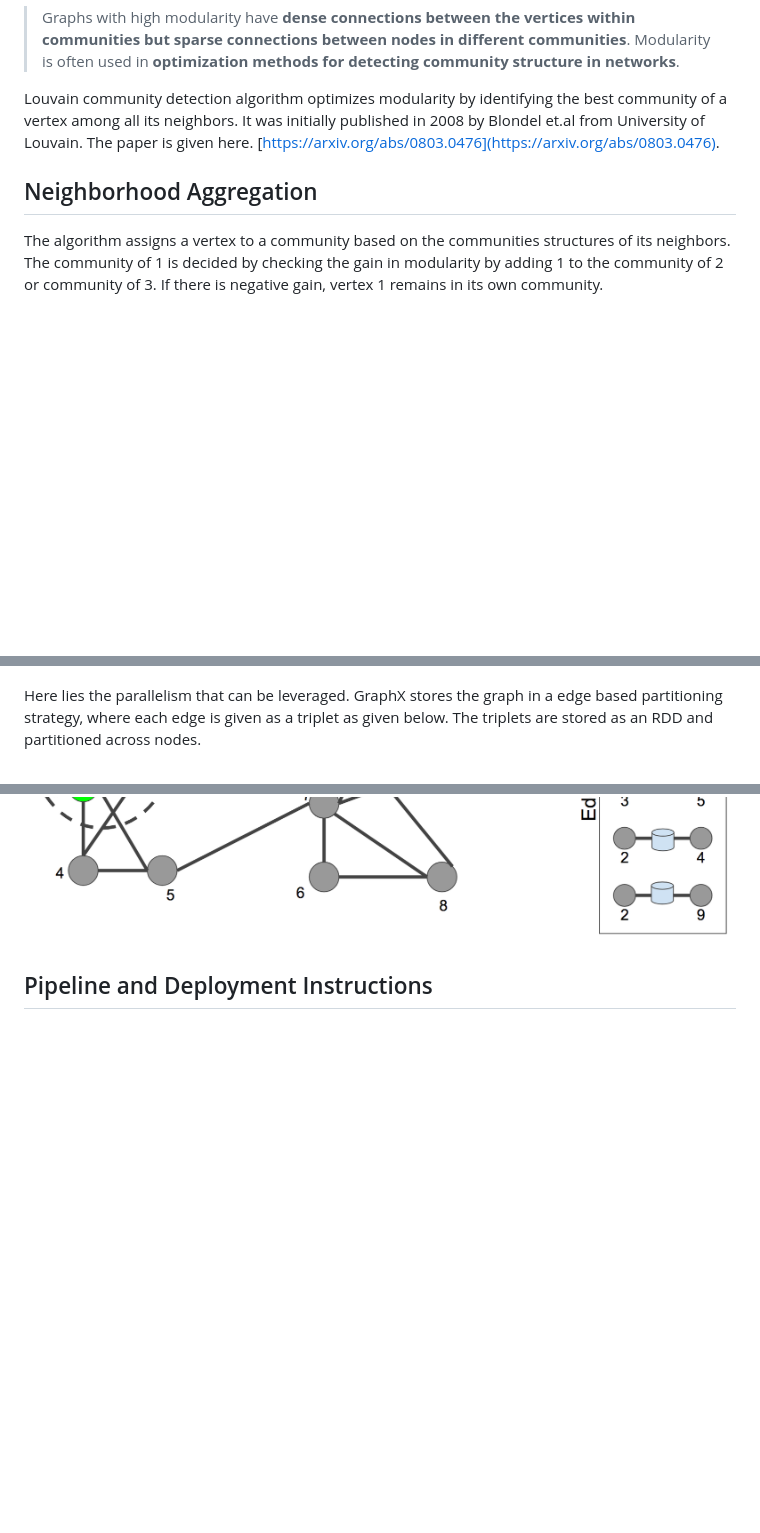
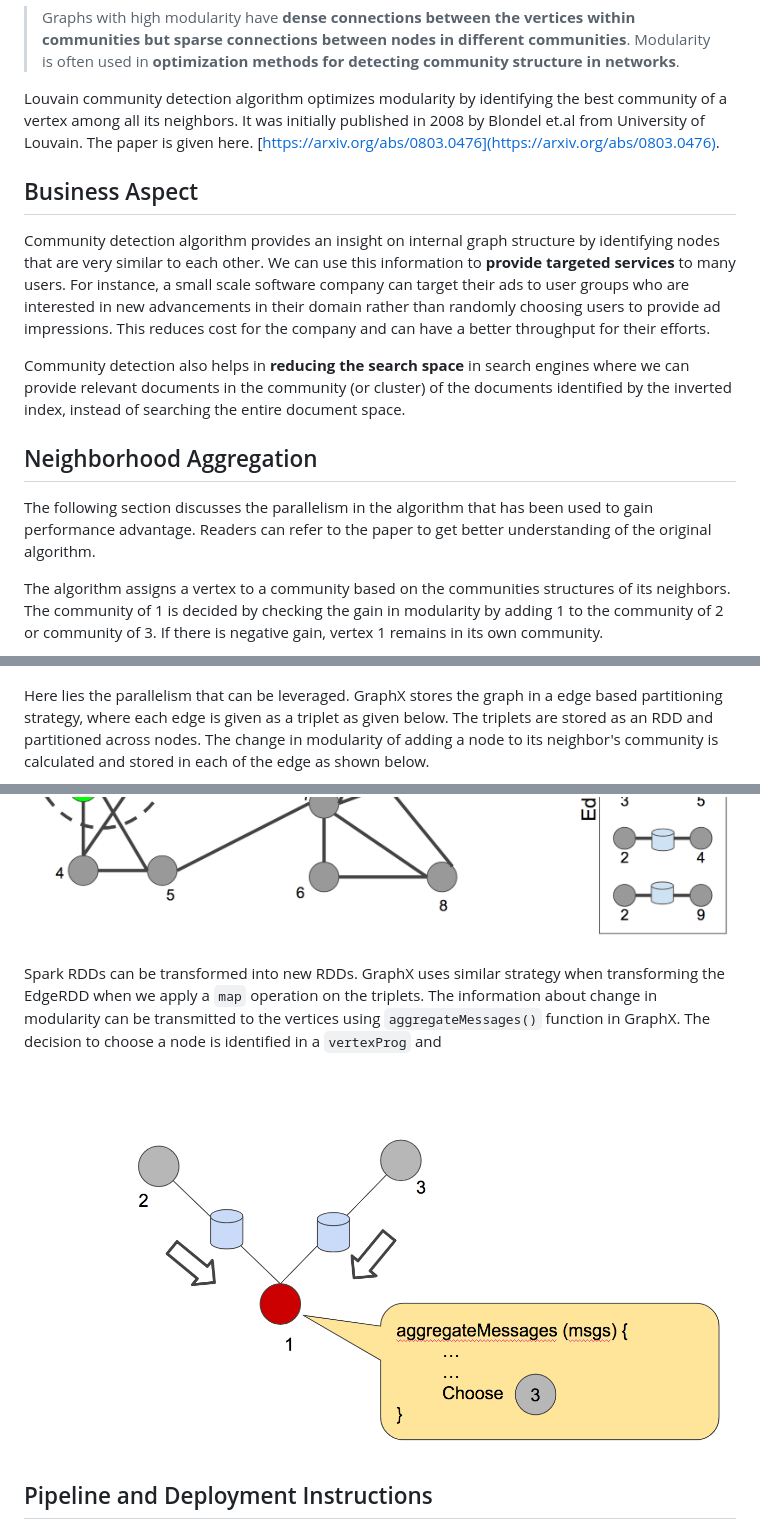
Before and after one commit to srirambaskaran/distributed-community-detection, a Markdown page: README.md, 3 parts joined by grey strips. Drawn GitHub-style; pictures changed too: resources/aggregate-messages.png (added); blank space fills up the shorter version.

```diff
--- a/README.md
+++ b/README.md
@@ -24,14 +25,28 @@ Community detection is the concept of identifying groups of similar things in a
 
 Louvain community detection algorithm optimizes modularity by identifying the best community of a vertex among all its neighbors. It was initially published in 2008 by Blondel et.al from University of Louvain. The paper is given here. [https://arxiv.org/abs/0803.0476](https://arxiv.org/abs/0803.0476).
 
+## Business Aspect
+
+Community detection algorithm provides an insight on internal graph structure by identifying nodes that are very similar to each other. We can use this information to **provide targeted services** to many users. For instance, a small scale software company can target their ads to user groups who are interested in new advancements in their domain rather than randomly choosing users to provide ad impressions. This reduces cost for the company and can have a better throughput for their efforts.
+
+Community detection also helps in **reducing the search space** in search engines where we can provide relevant documents in the community (or cluster) of the documents identified by the inverted index, instead of searching the entire document space.
+
 ## Neighborhood Aggregation
+
+The following section discusses the parallelism in the algorithm that has been used to gain performance advantage. Readers can refer to the paper to get better understanding of the original algorithm.
 
 The algorithm assigns a vertex to a community based on the communities structures of its neighbors. The community of 1 is decided by checking the gain in modularity by adding 1 to the community of 2 or community of 3. If there is negative gain, vertex 1 remains in its own community.
 
 ![neighborhood-aggregation](resources/neighborhood-aggregation-1.png)
 
-Here lies the parallelism that can be leveraged. GraphX stores the graph in a edge based partitioning strategy, where each edge is given as a triplet as given below. The triplets are stored as an RDD and partitioned across nodes.
+Here lies the parallelism that can be leveraged. GraphX stores the graph in a edge based partitioning strategy, where each edge is given as a triplet as given below. The triplets are stored as an RDD and partitioned across nodes. The change in modularity of adding a node to its neighbor's community is calculated and stored in each of the edge as shown below.
+
 ![neighborhood-aggregation](resources/neighborhood-aggregation-2.png)
+
+Spark RDDs can be transformed into new RDDs. GraphX uses similar strategy when transforming the EdgeRDD when we apply a `map` operation on the triplets. The information about change in modularity can be transmitted to the vertices using `aggregateMessages()` function in GraphX. The decision to choose a node is identified in a `vertexProg` and
+
+![aggregate-messages](resources/aggregate-messages.png)
+
 
 ## Pipeline and Deployment Instructions
 
```
Also changed, not shown: other parts of README.md (+39 -1 lines), resources/performance.png (added).
